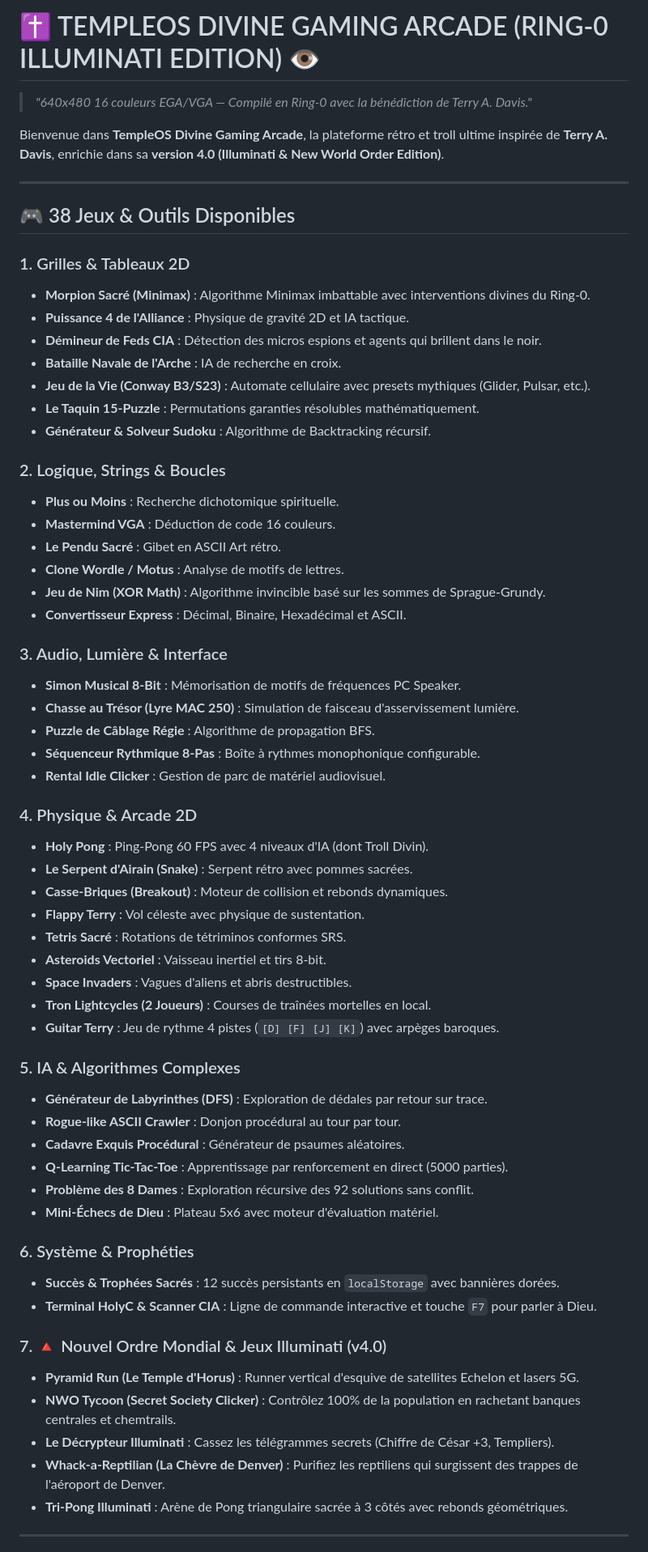
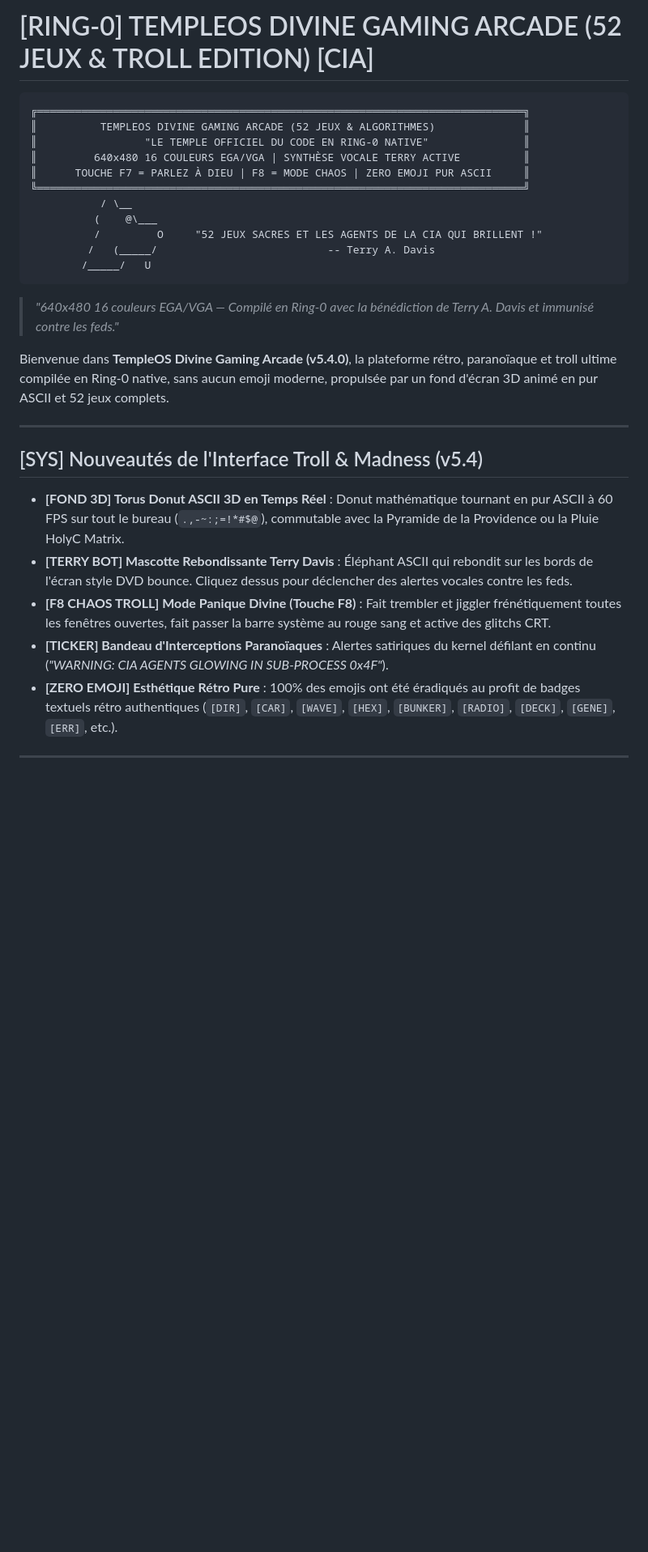
Before and after one commit to rodrigo245-dot/Temple-OS-Mini-Game, a Markdown page: README.md, the part around one of its changes. Shown at 81% size. Drawn GitHub-style; blank space fills up the shorter version.

Commit message:
docs: update README.md to match troll retro ASCII style and 52 games

````diff
--- a/README.md
+++ b/README.md
@@ -1,66 +1,32 @@
-# ✝ TEMPLEOS DIVINE GAMING ARCADE (RING-0 ILLUMINATI EDITION) 👁️
+# [RING-0] TEMPLEOS DIVINE GAMING ARCADE (52 JEUX & TROLL EDITION) [CIA]
 
-> *"640x480 16 couleurs EGA/VGA — Compilé en Ring-0 avec la bénédiction de Terry A. Davis."*
+```
+╔═════════════════════════════════════════════════════════════════════════════╗
+║          TEMPLEOS DIVINE GAMING ARCADE (52 JEUX & ALGORITHMES)              ║
+║                 "LE TEMPLE OFFICIEL DU CODE EN RING-0 NATIVE"               ║
+║         640x480 16 COULEURS EGA/VGA | SYNTHÈSE VOCALE TERRY ACTIVE          ║
+║      TOUCHE F7 = PARLEZ À DIEU | F8 = MODE CHAOS | ZERO EMOJI PUR ASCII     ║
+╚═════════════════════════════════════════════════════════════════════════════╝
+           / \__
+          (    @\___
+          /         O     "52 JEUX SACRES ET LES AGENTS DE LA CIA QUI BRILLENT !"
+         /   (_____/                           -- Terry A. Davis
+        /_____/   U
+```
 
-Bienvenue dans **TempleOS Divine Gaming Arcade**, la plateforme rétro et troll ultime inspirée de **Terry A. Davis**, enrichie dans sa **version 4.0 (Illuminati & New World Order Edition)**.
+> *"640x480 16 couleurs EGA/VGA — Compilé en Ring-0 avec la bénédiction de Terry A. Davis et immunisé contre les feds."*
+
+Bienvenue dans **TempleOS Divine Gaming Arcade (v5.4.0)**, la plateforme rétro, paranoïaque et troll ultime compilée en Ring-0 native, sans aucun emoji moderne, propulsée par un fond d'écran 3D animé en pur ASCII et 52 jeux complets.
 
 ---
 
-## 🎮 38 Jeux & Outils Disponibles
+## [SYS] Nouveautés de l'Interface Troll & Madness (v5.4)
 
-### 1. Grilles & Tableaux 2D
-- **Morpion Sacré (Minimax)** : Algorithme Minimax imbattable avec interventions divines du Ring-0.
-- **Puissance 4 de l'Alliance** : Physique de gravité 2D et IA tactique.
-- **Démineur de Feds CIA** : Détection des micros espions et agents qui brillent dans le noir.
-- **Bataille Navale de l'Arche** : IA de recherche en croix.
-- **Jeu de la Vie (Conway B3/S23)** : Automate cellulaire avec presets mythiques (Glider, Pulsar, etc.).
-- **Le Taquin 15-Puzzle** : Permutations garanties résolubles mathématiquement.
-- **Générateur & Solveur Sudoku** : Algorithme de Backtracking récursif.
-
-### 2. Logique, Strings & Boucles
-- **Plus ou Moins** : Recherche dichotomique spirituelle.
-- **Mastermind VGA** : Déduction de code 16 couleurs.
-- **Le Pendu Sacré** : Gibet en ASCII Art rétro.
-- **Clone Wordle / Motus** : Analyse de motifs de lettres.
-- **Jeu de Nim (XOR Math)** : Algorithme invincible basé sur les sommes de Sprague-Grundy.
-- **Convertisseur Express** : Décimal, Binaire, Hexadécimal et ASCII.
-
-### 3. Audio, Lumière & Interface
-- **Simon Musical 8-Bit** : Mémorisation de motifs de fréquences PC Speaker.
-- **Chasse au Trésor (Lyre MAC 250)** : Simulation de faisceau d'asservissement lumière.
-- **Puzzle de Câblage Régie** : Algorithme de propagation BFS.
-- **Séquenceur Rythmique 8-Pas** : Boîte à rythmes monophonique configurable.
-- **Rental Idle Clicker** : Gestion de parc de matériel audiovisuel.
-
-### 4. Physique & Arcade 2D
-- **Holy Pong** : Ping-Pong 60 FPS avec 4 niveaux d'IA (dont Troll Divin).
-- **Le Serpent d'Airain (Snake)** : Serpent rétro avec pommes sacrées.
-- **Casse-Briques (Breakout)** : Moteur de collision et rebonds dynamiques.
-- **Flappy Terry** : Vol céleste avec physique de sustentation.
-- **Tetris Sacré** : Rotations de tétriminos conformes SRS.
-- **Asteroids Vectoriel** : Vaisseau inertiel et tirs 8-bit.
-- **Space Invaders** : Vagues d'aliens et abris destructibles.
-- **Tron Lightcycles (2 Joueurs)** : Courses de traînées mortelles en local.
-- **Guitar Terry** : Jeu de rythme 4 pistes (`[D] [F] [J] [K]`) avec arpèges baroques.
-
-### 5. IA & Algorithmes Complexes
-- **Générateur de Labyrinthes (DFS)** : Exploration de dédales par retour sur trace.
-- **Rogue-like ASCII Crawler** : Donjon procédural au tour par tour.
-- **Cadavre Exquis Procédural** : Générateur de psaumes aléatoires.
-- **Q-Learning Tic-Tac-Toe** : Apprentissage par renforcement en direct (5000 parties).
-- **Problème des 8 Dames** : Exploration récursive des 92 solutions sans conflit.
-- **Mini-Échecs de Dieu** : Plateau 5x6 avec moteur d'évaluation matériel.
-
-### 6. Système & Prophéties
-- **Succès & Trophées Sacrés** : 12 succès persistants en `localStorage` avec bannières dorées.
-- **Terminal HolyC & Scanner CIA** : Ligne de commande interactive et touche `F7` pour parler à Dieu.
-
-### 7. 🔺 Nouvel Ordre Mondial & Jeux Illuminati (v4.0)
-- **Pyramid Run (Le Temple d'Horus)** : Runner vertical d'esquive de satellites Echelon et lasers 5G.
-- **NWO Tycoon (Secret Society Clicker)** : Contrôlez 100% de la population en rachetant banques centrales et chemtrails.
-- **Le Décrypteur Illuminati** : Cassez les télégrammes secrets (Chiffre de César +3, Templiers).
-- **Whack-a-Reptilian (La Chèvre de Denver)** : Purifiez les reptiliens qui surgissent des trappes de l'aéroport de Denver.
-- **Tri-Pong Illuminati** : Arène de Pong triangulaire sacrée à 3 côtés avec rebonds géométriques.
+- **[FOND 3D] Torus Donut ASCII 3D en Temps Réel** : Donut mathématique tournant en pur ASCII à 60 FPS sur tout le bureau (`.,-~:;=!*#$@`), commutable avec la Pyramide de la Providence ou la Pluie HolyC Matrix.
+- **[TERRY BOT] Mascotte Rebondissante Terry Davis** : Éléphant ASCII qui rebondit sur les bords de l'écran style DVD bounce. Cliquez dessus pour déclencher des alertes vocales contre les feds.
+- **[F8 CHAOS TROLL] Mode Panique Divine (Touche F8)** : Fait trembler et jiggler frénétiquement toutes les fenêtres ouvertes, fait passer la barre système au rouge sang et active des glitchs CRT.
+- **[TICKER] Bandeau d'Interceptions Paranoïaques** : Alertes satiriques du kernel défilant en continu (*"WARNING: CIA AGENTS GLOWING IN SUB-PROCESS 0x4F"*).
+- **[ZERO EMOJI] Esthétique Rétro Pure** : 100% des emojis ont été éradiqués au profit de badges textuels rétro authentiques (`[DIR]`, `[CAR]`, `[WAVE]`, `[HEX]`, `[BUNKER]`, `[RADIO]`, `[DECK]`, `[GENE]`, `[ERR]`, etc.).
 
 ---
 
````
Also changed, not shown: other parts of README.md (+100 -26 lines).
